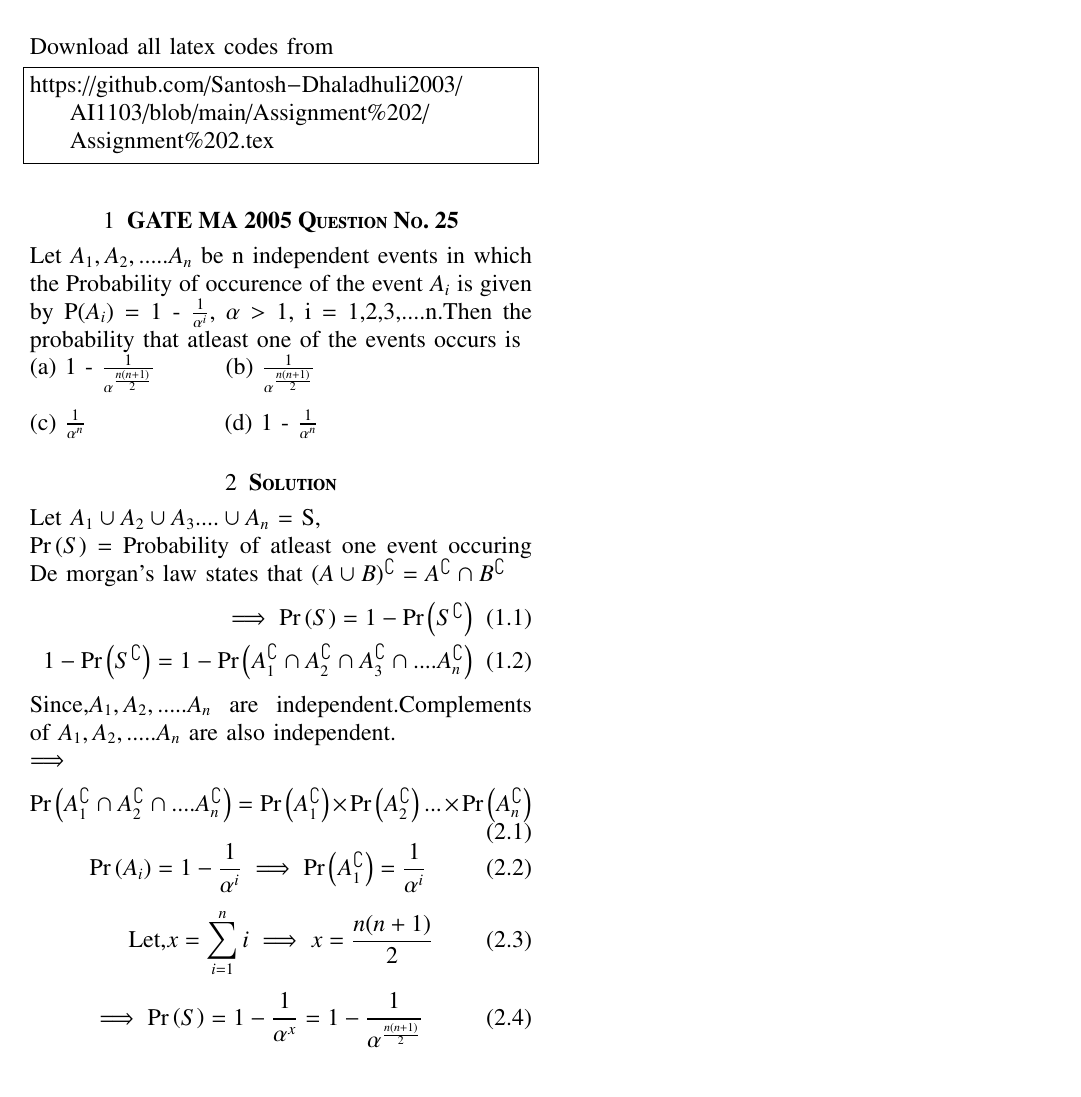
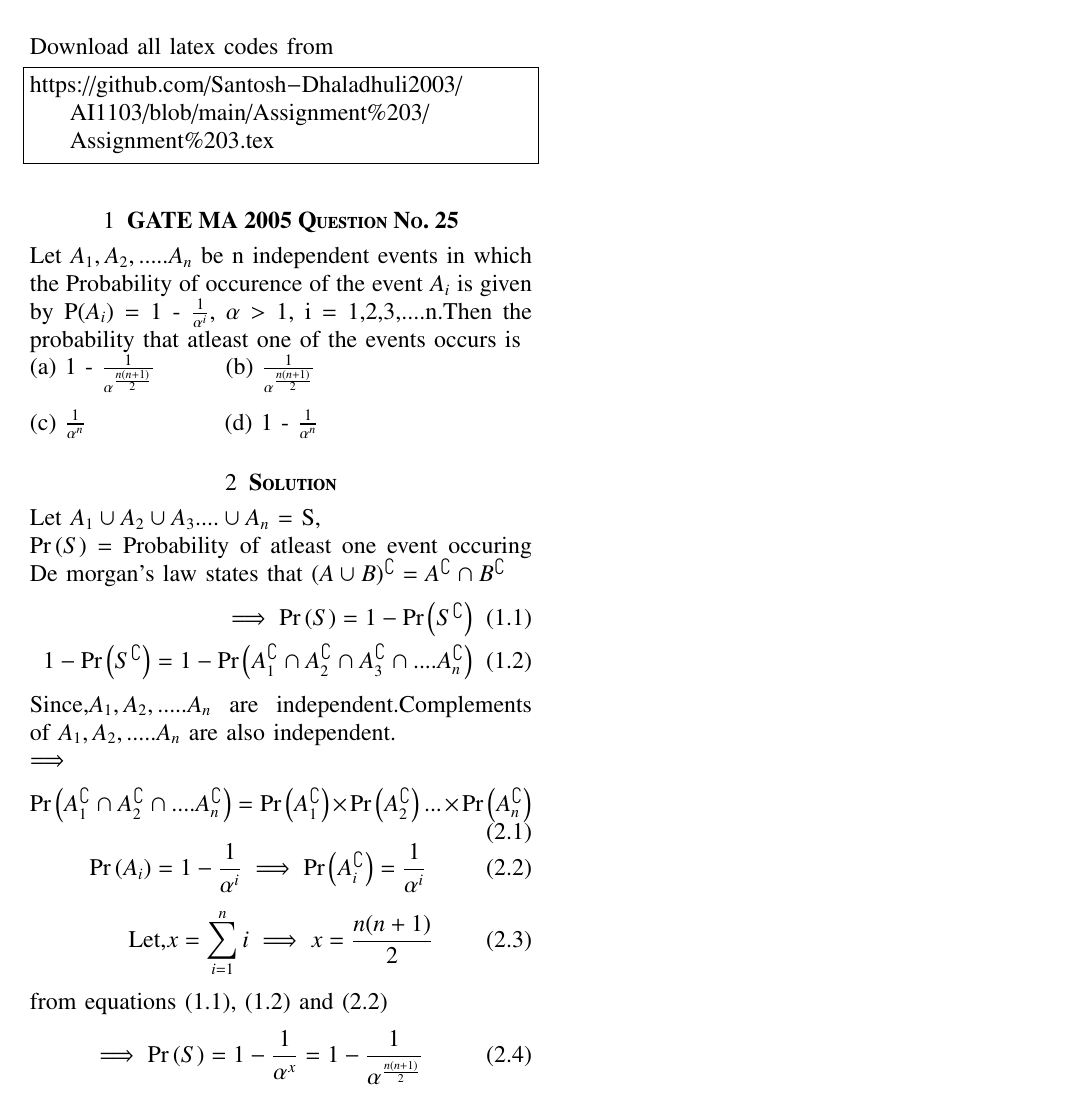
Before and after one commit to Santosh-Dhaladhuli2003/AI1103, a LaTeX problem sheet (Assignment 3/Assignment 3.tex): part of the page, cut so that both start at the same text. Compiled offline with pdfLaTeX.

Commit message:
Update Assignment 3.tex

```diff
--- a/Assignment 3/Assignment 3.tex
+++ b/Assignment 3/Assignment 3.tex
@@ -128,7 +128,7 @@ columns=fullflexible
 
 Download all latex codes from
 \begin{lstlisting}
-https://github.com/Santosh-Dhaladhuli2003/AI1103/blob/main/Assignment%202/Assignment%202.tex
+https://github.com/Santosh-Dhaladhuli2003/AI1103/blob/main/Assignment%203/Assignment%203.tex
 \end{lstlisting}
 \section{\textbf{GATE MA 2005 Question No. 25}}
 Let $A_{1},A_{2},.....A_{n}$ be n independent events in which the Probability of occurence of the event $A_{i}$ is given by P($A_{i}$) = 1 - $\frac{1}{\alpha^i}$, $\alpha >1$, i = 1,2,3,....n.Then the probability that atleast one of the events occurs is
@@ -159,13 +159,14 @@ $\implies$
 \end{equation}
 \begin{equation}
     \tag{2.2}
-\pr{A_{i}} = 1 - \frac{1}{\alpha^i} \implies \pr{A_{1}^\complement} = \frac{1}{\alpha^i}
+\pr{A_{i}} = 1 - \frac{1}{\alpha^i} \implies \pr{A_{i}^\complement} = \frac{1}{\alpha^i}
 \end{equation}
 \begin{equation}
     \tag{2.3}
 \text{Let,} x = \sum_{i=1}^{n}i
 \implies x = \frac{n(n+1)}{2}
 \end{equation}
+from equations (1.1), (1.2) and (2.2)
 \begin{equation}
 \tag{2.4}
 \implies \pr{S} = 1 - \frac{1}{\alpha^x} = 1 - \frac{1}{\alpha^\frac{n(n+1)}{2}}
```
